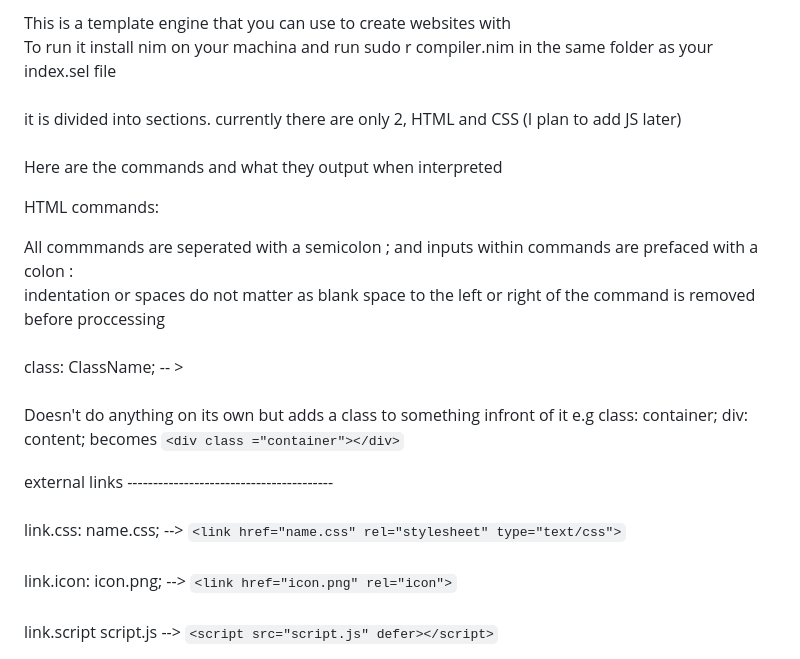
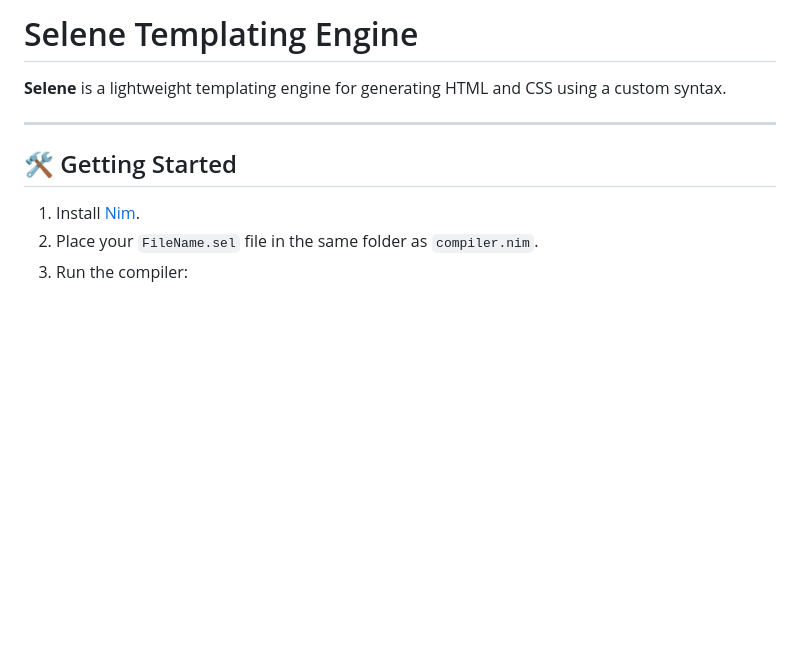
Before and after one commit to eFellow404/Selene, a Markdown page: README.md, the part around the change printed below. Rendered like a GitHub page; blank space fills up the shorter version.

Commit message:
Update README.md
made the documentation a lot better

```diff
--- a/README.md
+++ b/README.md
@@ -1,21 +1,12 @@
-This is a template engine that you can use to create websites with <br>
-To run it install nim on your machina and run sudo r compiler.nim in the same folder as your index.sel file<br>
-<br>
-it is divided into sections. currently there are only 2, HTML and CSS (I plan to add JS later)<br>
-<br>
-Here are the commands and what they output when interpreted<br>
+# Selene Templating Engine
 
-HTML commands:<br>
+**Selene** is a lightweight templating engine for generating HTML and CSS using a custom syntax.
 
-All commmands are seperated with a semicolon ; and inputs within commands are prefaced with a colon :<br>
-indentation or spaces do not matter as blank space to the left or right of the command is removed before proccessing<br>
-<br>
-class: ClassName; -- >                  <br>
-Doesn't do anything on its own but adds a class to something infront of it e.g class: container; div: content; becomes `<div class ="container"></div>`<br>
+---
 
-external links ---------------------------------------- <br>
-link.css: name.css; --> `<link href="name.css" rel="stylesheet" type="text/css">`   <br>
-link.icon: icon.png; --> `<link href="icon.png" rel="icon">`           <br>
-link.script script.js --> `<script src="script.js" defer></script>`            <br>
+## 🛠 Getting Started
 
+1. Install [Nim](https://nim-lang.org).
+2. Place your `FileName.sel` file in the same folder as `compiler.nim`.
+3. Run the compiler:
 
```
Also changed, not shown: other parts of README.md (+151 -50 lines).
